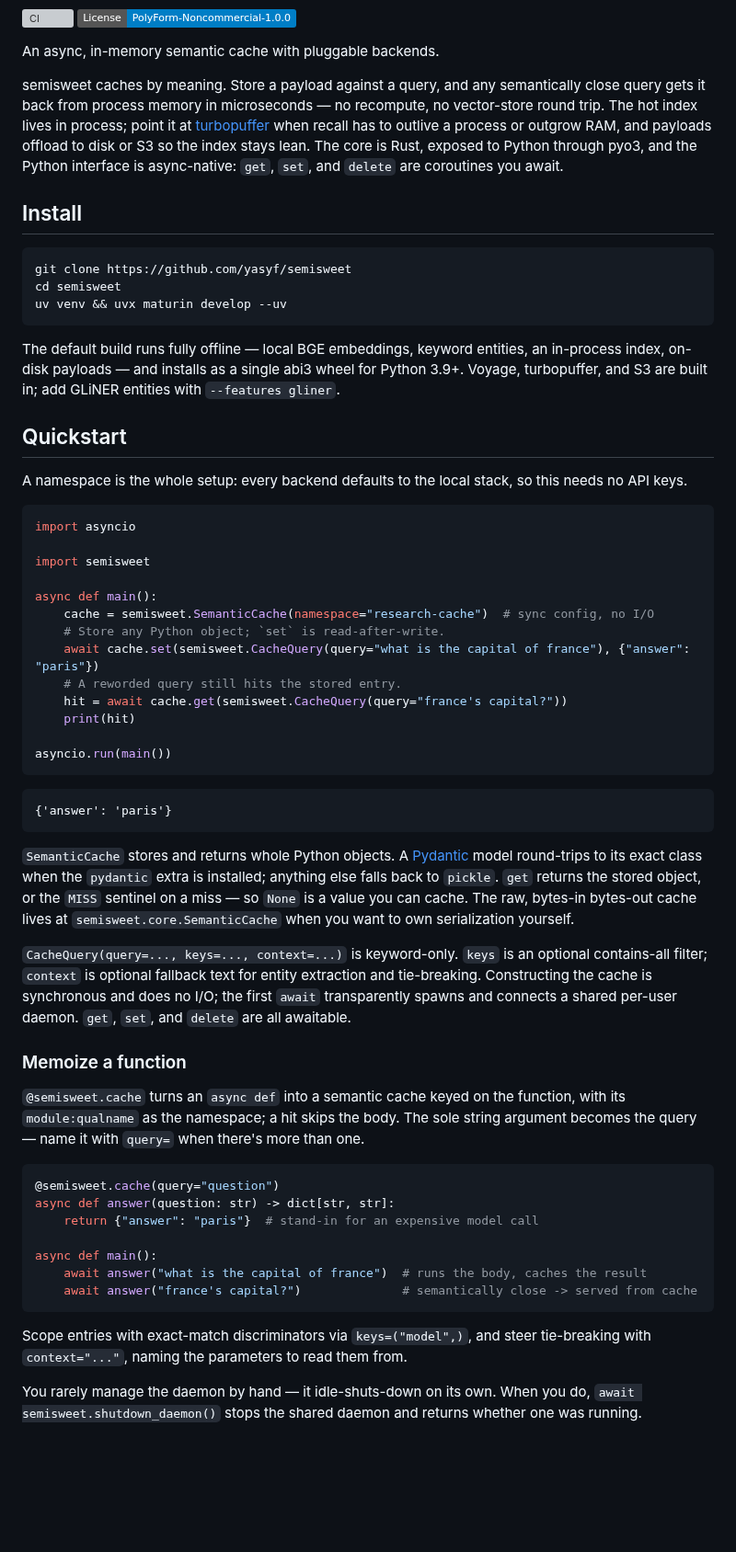
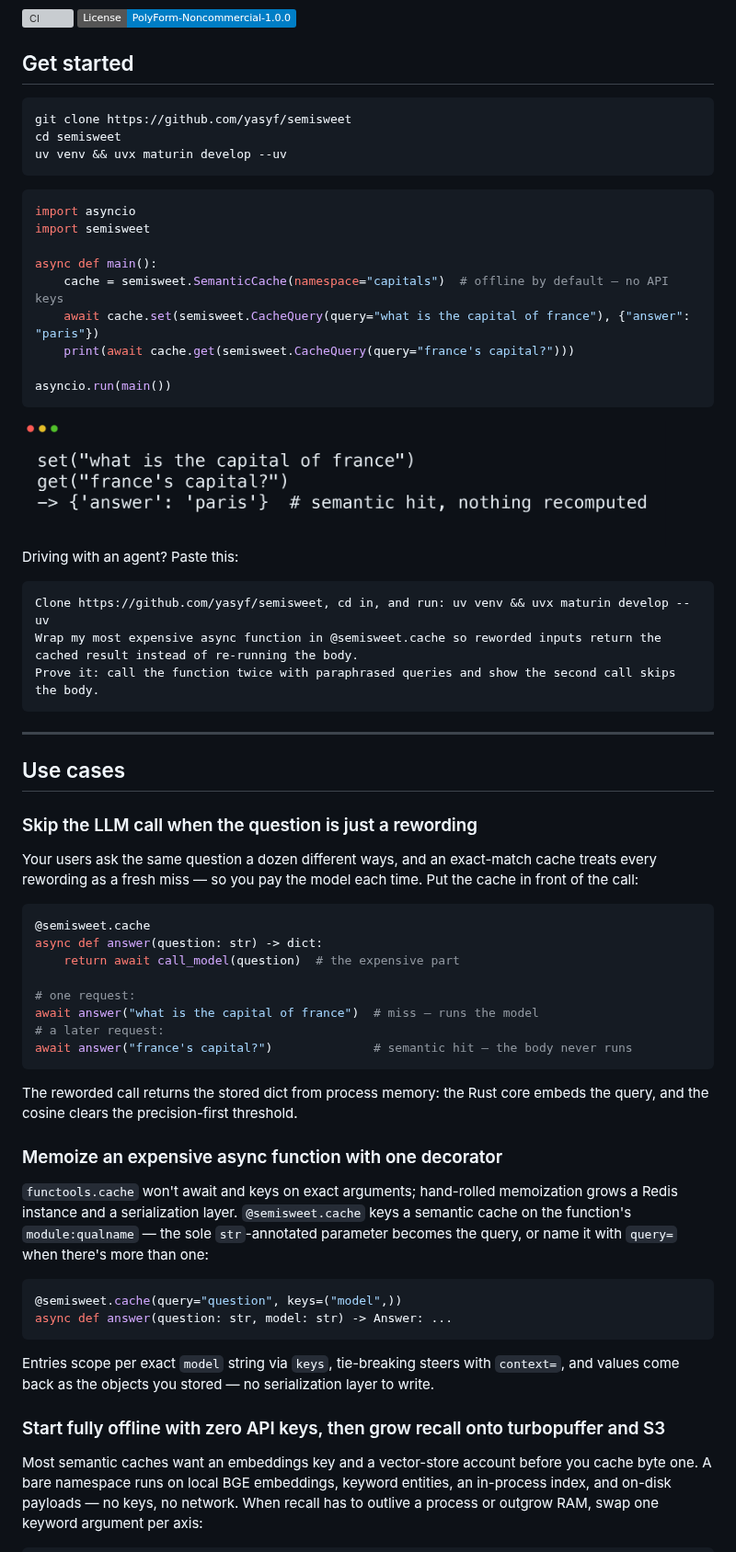
Before and after one commit to yasyf/semisweet, a Markdown page: README.md, the part around one of its changes. Shown at 92% size. Rendered like a GitHub page; pictures changed too: docs/assets/demo.png (added); badges without logos; blank space fills up the shorter version; grey boxes are pictures that could not be loaded.

Commit message:
docs: retrofit README to the conversion skeleton — opener, one-path get-started, demo, agent block
Freeze-rendered demo.png captured from a real paraphrase-hit run
(generator committed at docs/scripts/demo.sh + demo.py); pyproject
description carries the opener fragment per the five-surfaces contract;
.claude/hooks/packs.toml gains [packs.python] alongside [packs.general].

````diff
--- a/README.md
+++ b/README.md
@@ -7,9 +7,5 @@
 
-An async, in-memory semantic cache with pluggable backends.
-
-semisweet caches by meaning. Store a payload against a query, and any semantically close query gets it back from process memory in microseconds — no recompute, no vector-store round trip. The hot index lives in process; point it at [turbopuffer](https://turbopuffer.com) when recall has to outlive a process or outgrow RAM, and payloads offload to disk or S3 so the index stays lean. The core is Rust, exposed to Python through pyo3, and the Python interface is async-native: `get`, `set`, and `delete` are coroutines you await.
-
-## Install
+## Get started
 
 ```bash
 git clone https://github.com/yasyf/semisweet
@@ -17,50 +13,61 @@ cd semisweet
 uv venv && uvx maturin develop --uv
 ```
 
-The default build runs fully offline — local BGE embeddings, keyword entities, an in-process index, on-disk payloads — and installs as a single abi3 wheel for Python 3.9+. Voyage, turbopuffer, and S3 are built in; add GLiNER entities with `--features gliner`.
-
-## Quickstart
-
-A namespace is the whole setup: every backend defaults to the local stack, so this needs no API keys.
-
 ```python
 import asyncio
-
 import semisweet
 
 async def main():
-    cache = semisweet.SemanticCache(namespace="research-cache")  # sync config, no I/O
-    # Store any Python object; `set` is read-after-write.
+    cache = semisweet.SemanticCache(namespace="capitals")  # offline by default — no API keys
     await cache.set(semisweet.CacheQuery(query="what is the capital of france"), {"answer": "paris"})
-    # A reworded query still hits the stored entry.
-    hit = await cache.get(semisweet.CacheQuery(query="france's capital?"))
-    print(hit)
+    print(await cache.get(semisweet.CacheQuery(query="france's capital?")))
 
 asyncio.run(main())
 ```
 
-```
-{'answer': 'paris'}
+<img src="docs/assets/demo.png" alt="Terminal running 'python docs/scripts/demo.py' — the reworded query returns the cached {'answer': 'paris'} with nothing recomputed" width="700">
+
+Driving with an agent? Paste this:
+
+```text
+Clone https://github.com/yasyf/semisweet, cd in, and run: uv venv && uvx maturin develop --uv
+Wrap my most expensive async function in @semisweet.cache so reworded inputs return the cached result instead of re-running the body.
+Prove it: call the function twice with paraphrased queries and show the second call skips the body.
 ```
 
-`SemanticCache` stores and returns whole Python objects. A [Pydantic](https://docs.pydantic.dev) model round-trips to its exact class when the `pydantic` extra is installed; anything else falls back to `pickle`. `get` returns the stored object, or the `MISS` sentinel on a miss — so `None` is a value you can cache. The raw, bytes-in bytes-out cache lives at `semisweet.core.SemanticCache` when you want to own serialization yourself.
+---
 
-`CacheQuery(query=..., keys=..., context=...)` is keyword-only. `keys` is an optional contains-all filter; `context` is optional fallback text for entity extraction and tie-breaking. Constructing the cache is synchronous and does no I/O; the first `await` transparently spawns and connects a shared per-user daemon. `get`, `set`, and `delete` are all awaitable.
+## Use cases
 
-### Memoize a function
+### Skip the LLM call when the question is just a rewording
 
-`@semisweet.cache` turns an `async def` into a semantic cache keyed on the function, with its `module:qualname` as the namespace; a hit skips the body. The sole string argument becomes the query — name it with `query=` when there's more than one.
+Your users ask the same question a dozen different ways, and an exact-match cache treats every rewording as a fresh miss — so you pay the model each time. Put the cache in front of the call:
 
 ```python
-@semisweet.cache(query="question")
-async def answer(question: str) -> dict[str, str]:
-    return {"answer": "paris"}  # stand-in for an expensive model call
+@semisweet.cache
+async def answer(question: str) -> dict:
+    return await call_model(question)  # the expensive part
 
-async def main():
-    await answer("what is the capital of france")  # runs the body, caches the result
-    await answer("france's capital?")              # semantically close -> served from cache
+# one request:
+await answer("what is the capital of france")  # miss — runs the model
+# a later request:
+await answer("france's capital?")              # semantic hit — the body never runs
 ```
 
-Scope entries with exact-match discriminators via `keys=("model",)`, and steer tie-breaking with `context="..."`, naming the parameters to read them from.
+The reworded call returns the stored dict from process memory: the Rust core embeds the query, and the cosine clears the precision-first threshold.
 
-You rarely manage the daemon by hand — it idle-shuts-down on its own. When you do, `await semisweet.shutdown_daemon()` stops the shared daemon and returns whether one was running.
+### Memoize an expensive async function with one decorator
+
+`functools.cache` won't await and keys on exact arguments; hand-rolled memoization grows a Redis instance and a serialization layer. `@semisweet.cache` keys a semantic cache on the function's `module:qualname` — the sole `str`-annotated parameter becomes the query, or name it with `query=` when there's more than one:
+
+```python
+@semisweet.cache(query="question", keys=("model",))
+async def answer(question: str, model: str) -> Answer: ...
+```
+
+Entries scope per exact `model` string via `keys`, tie-breaking steers with `context=`, and values come back as the objects you stored — no serialization layer to write.
+
+### Start fully offline with zero API keys, then grow recall onto turbopuffer and S3
+
+Most semantic caches want an embeddings key and a vector-store account before you cache byte one. A bare namespace runs on local BGE embeddings, keyword entities, an in-process index, and on-disk payloads — no keys, no network. When recall has to outlive a process or outgrow RAM, swap one keyword argument per axis:
+
````
Also changed, not shown: other parts of README.md (+26 -13 lines), 4 other files.
